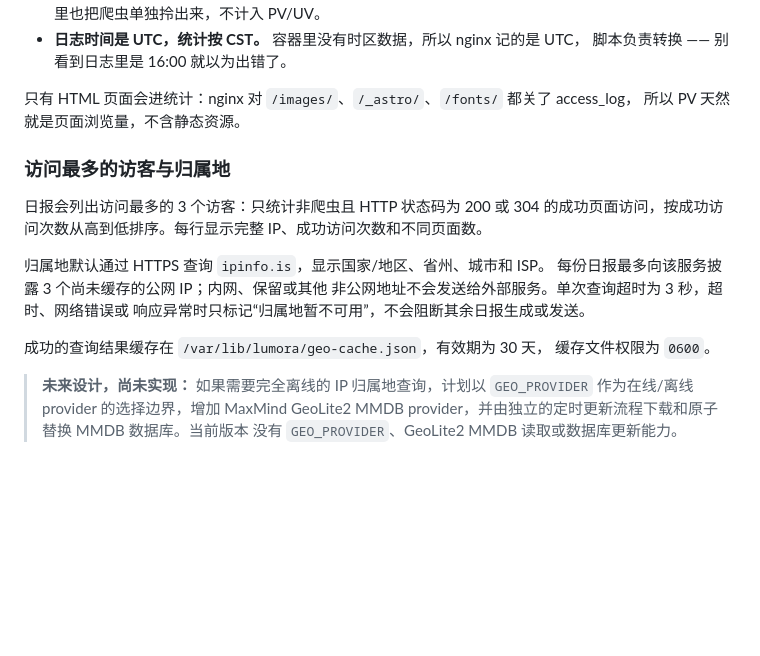
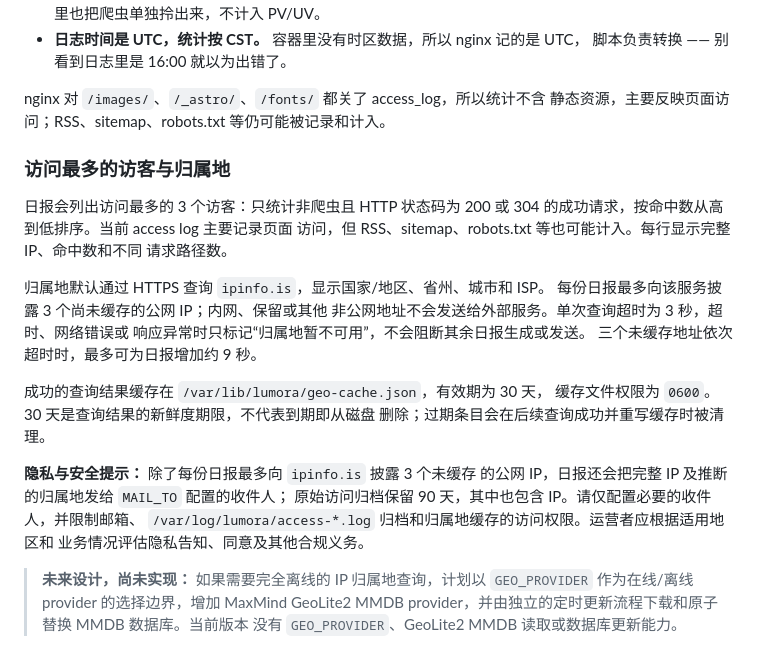
Before and after one commit to MingLL/Lumora, a Markdown page: deploy/README.md, the part around the change. Rendered like a GitHub page; blank space fills up the shorter version.

Commit message:
docs(report): clarify visitor data handling

```diff
--- a/deploy/README.md
+++ b/deploy/README.md
@@ -190,22 +190,31 @@ ssh dev1 '/opt/lumora/bin/daily-report.py report --date 2026-07-27 --dry-run'  #
 - **日志时间是 UTC，统计按 CST。** 容器里没有时区数据，所以 nginx 记的是 UTC，
   脚本负责转换 —— 别看到日志里是 16:00 就以为出错了。
 
-只有 HTML 页面会进统计：nginx 对 `/images/`、`/_astro/`、`/fonts/` 都关了 access_log，
-所以 PV 天然就是页面浏览量，不含静态资源。
+nginx 对 `/images/`、`/_astro/`、`/fonts/` 都关了 access_log，所以统计不含
+静态资源，主要反映页面访问；RSS、sitemap、robots.txt 等仍可能被记录和计入。
 
 ### 访问最多的访客与归属地
 
 日报会列出访问最多的 3 个访客：只统计非爬虫且 HTTP 状态码为
-200 或 304 的成功页面访问，按成功访问次数从高到低排序。每行显示完整
-IP、成功访问次数和不同页面数。
+200 或 304 的成功请求，按命中数从高到低排序。当前 access log 主要记录页面
+访问，但 RSS、sitemap、robots.txt 等也可能计入。每行显示完整 IP、命中数和不同
+请求路径数。
 
 归属地默认通过 HTTPS 查询 `ipinfo.is`，显示国家/地区、省州、城市和 ISP。
 每份日报最多向该服务披露 3 个尚未缓存的公网 IP；内网、保留或其他
 非公网地址不会发送给外部服务。单次查询超时为 3 秒，超时、网络错误或
 响应异常时只标记“归属地暂不可用”，不会阻断其余日报生成或发送。
+三个未缓存地址依次超时时，最多可为日报增加约 9 秒。
 
 成功的查询结果缓存在 `/var/lib/lumora/geo-cache.json`，有效期为 30 天，
-缓存文件权限为 `0600`。
+缓存文件权限为 `0600`。30 天是查询结果的新鲜度期限，不代表到期即从磁盘
+删除；过期条目会在后续查询成功并重写缓存时被清理。
+
+**隐私与安全提示：** 除了每份日报最多向 `ipinfo.is` 披露 3 个未缓存
+的公网 IP，日报还会把完整 IP 及推断的归属地发给 `MAIL_TO` 配置的收件人；
+原始访问归档保留 90 天，其中也包含 IP。请仅配置必要的收件人，并限制邮箱、
+`/var/log/lumora/access-*.log` 归档和归属地缓存的访问权限。运营者应根据适用地区和
+业务情况评估隐私告知、同意及其他合规义务。
 
 > **未来设计，尚未实现：** 如果需要完全离线的 IP 归属地查询，计划以
 > `GEO_PROVIDER` 作为在线/离线 provider 的选择边界，增加 MaxMind GeoLite2
```
